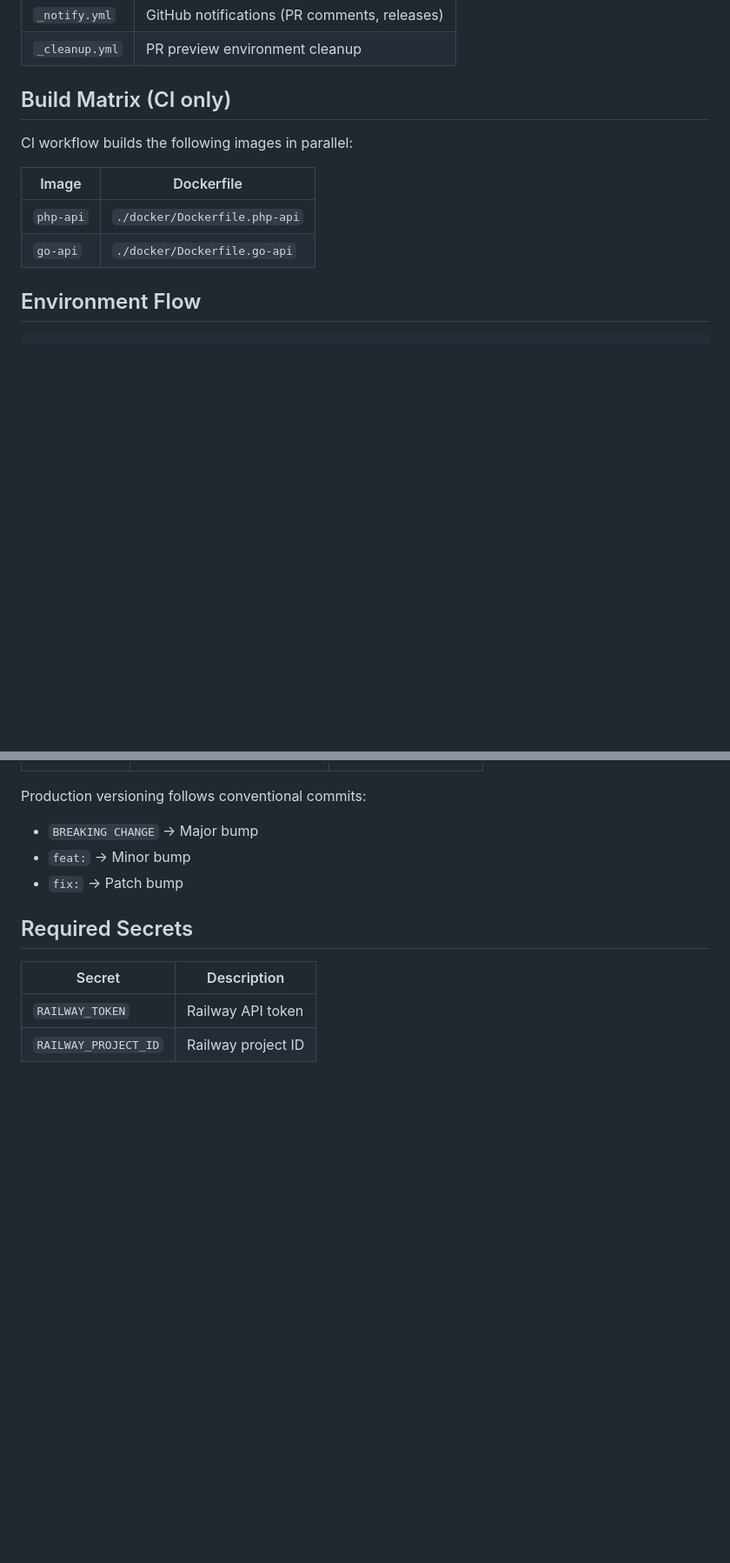
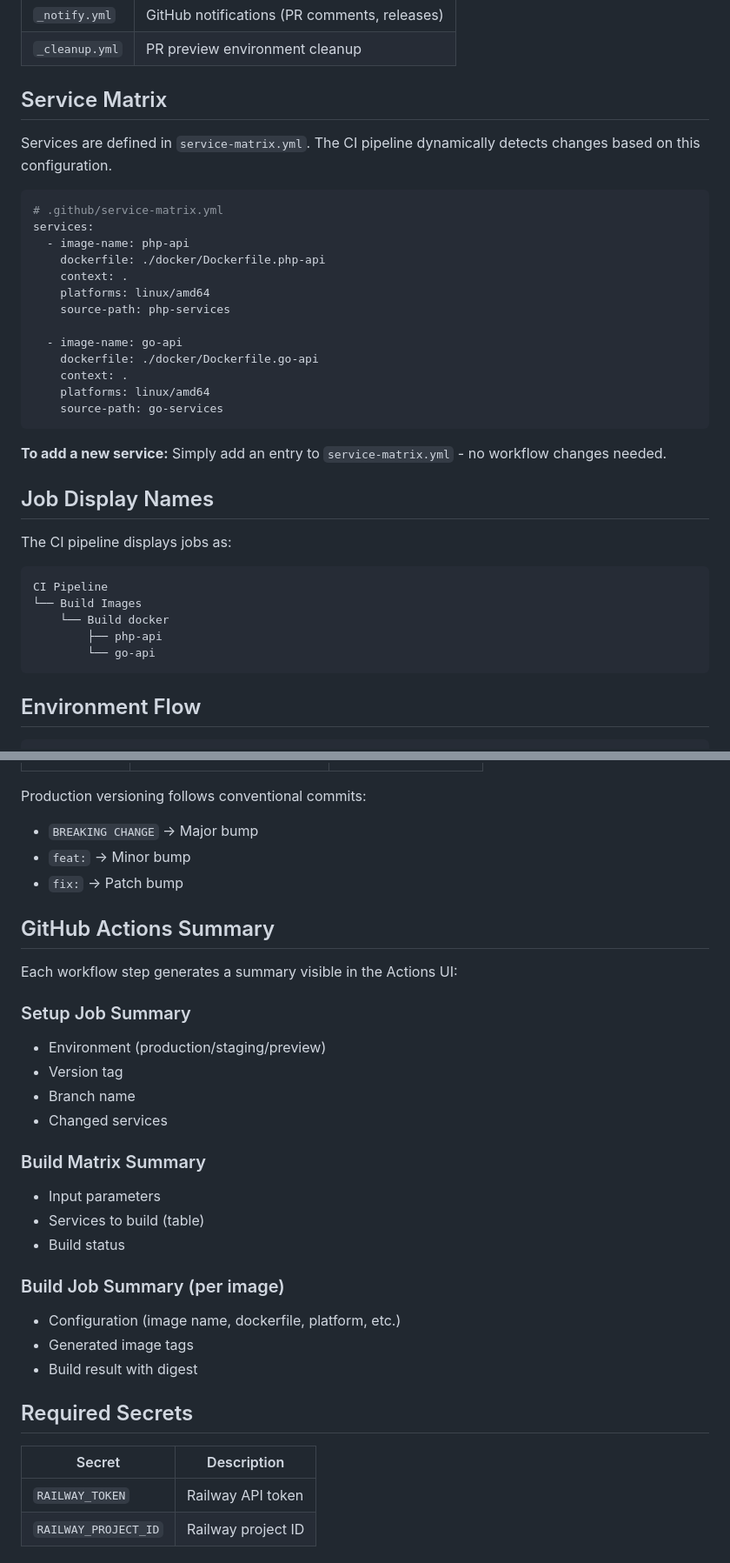
Before and after one commit to twaydev/monorepo-learn, a Markdown page: .github/README.md, 2 parts joined by grey strips. Shown at 87% size. Rendered like a GitHub page; blank space fills up the shorter version.

Commit message:
docs: update CI/CD README with latest workflow changes
- Update pipeline overview diagram
- Document service-matrix.yml configuration
- Add job display names section
- Document GitHub Actions summary features
- Update directory structure

Co-Authored-By: Claude Opus 4.5 <noreply@anthropic.com>

````diff
--- a/.github/README.md
+++ b/.github/README.md
@@ -40,14 +40,39 @@ This directory contains GitHub Actions workflows for the monorepo CI/CD pipeline
 | `_notify.yml` | GitHub notifications (PR comments, releases) |
 | `_cleanup.yml` | PR preview environment cleanup |
 
-## Build Matrix (CI only)
+## Service Matrix
 
-CI workflow builds the following images in parallel:
+Services are defined in `service-matrix.yml`. The CI pipeline dynamically detects changes based on this configuration.
 
-| Image | Dockerfile |
-|-------|------------|
-| `php-api` | `./docker/Dockerfile.php-api` |
-| `go-api` | `./docker/Dockerfile.go-api` |
+```yaml
+# .github/service-matrix.yml
+services:
+  - image-name: php-api
+    dockerfile: ./docker/Dockerfile.php-api
+    context: .
+    platforms: linux/amd64
+    source-path: php-services
+
+  - image-name: go-api
+    dockerfile: ./docker/Dockerfile.go-api
+    context: .
+    platforms: linux/amd64
+    source-path: go-services
+```
+
+**To add a new service:** Simply add an entry to `service-matrix.yml` - no workflow changes needed.
+
+## Job Display Names
+
+The CI pipeline displays jobs as:
+
+```
+CI Pipeline
+└── Build Images
+    └── Build docker
+        ├── php-api
+        └── go-api
+```
 
 ## Environment Flow
 
@@ -69,6 +94,26 @@ Production versioning follows conventional commits:
 - `BREAKING CHANGE` → Major bump
 - `feat:` → Minor bump
 - `fix:` → Patch bump
+
+## GitHub Actions Summary
+
+Each workflow step generates a summary visible in the Actions UI:
+
+### Setup Job Summary
+- Environment (production/staging/preview)
+- Version tag
+- Branch name
+- Changed services
+
+### Build Matrix Summary
+- Input parameters
+- Services to build (table)
+- Build status
+
+### Build Job Summary (per image)
+- Configuration (image name, dockerfile, platform, etc.)
+- Generated image tags
+- Build result with digest
 
 ## Required Secrets
 
````
Also changed, not shown: other parts of .github/README.md (+9 -8 lines).
